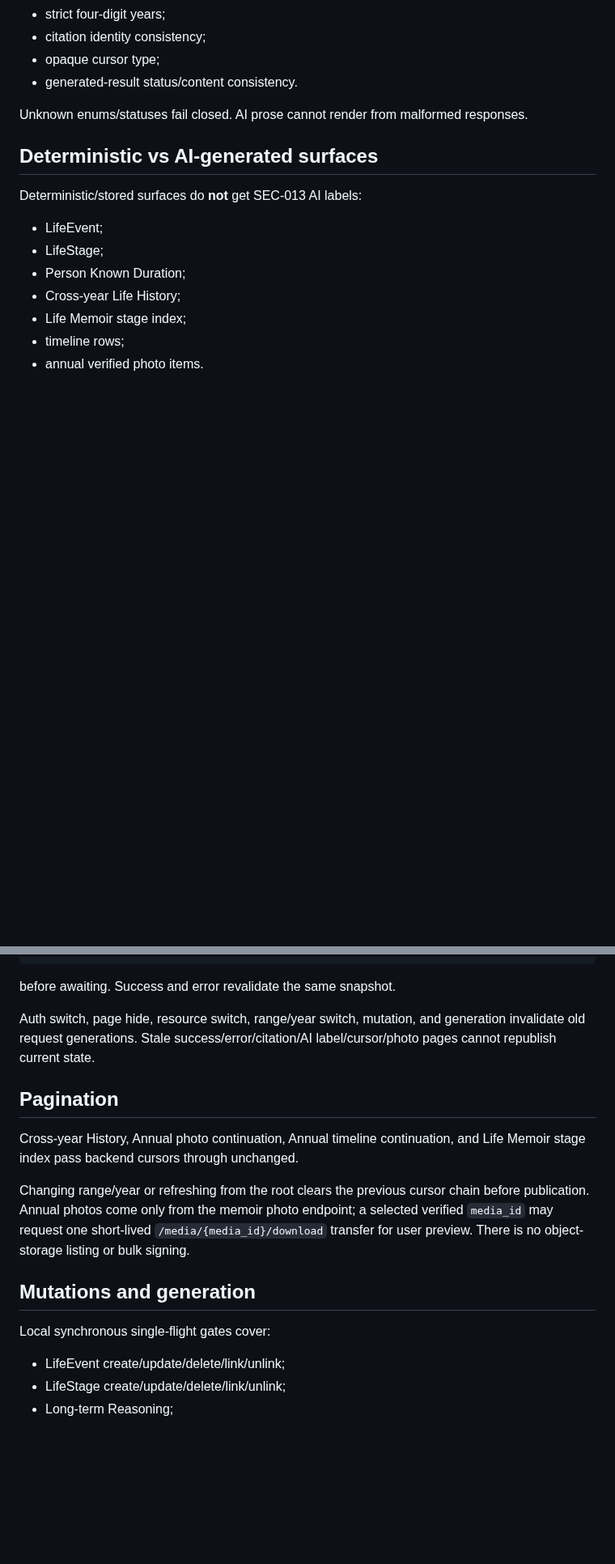
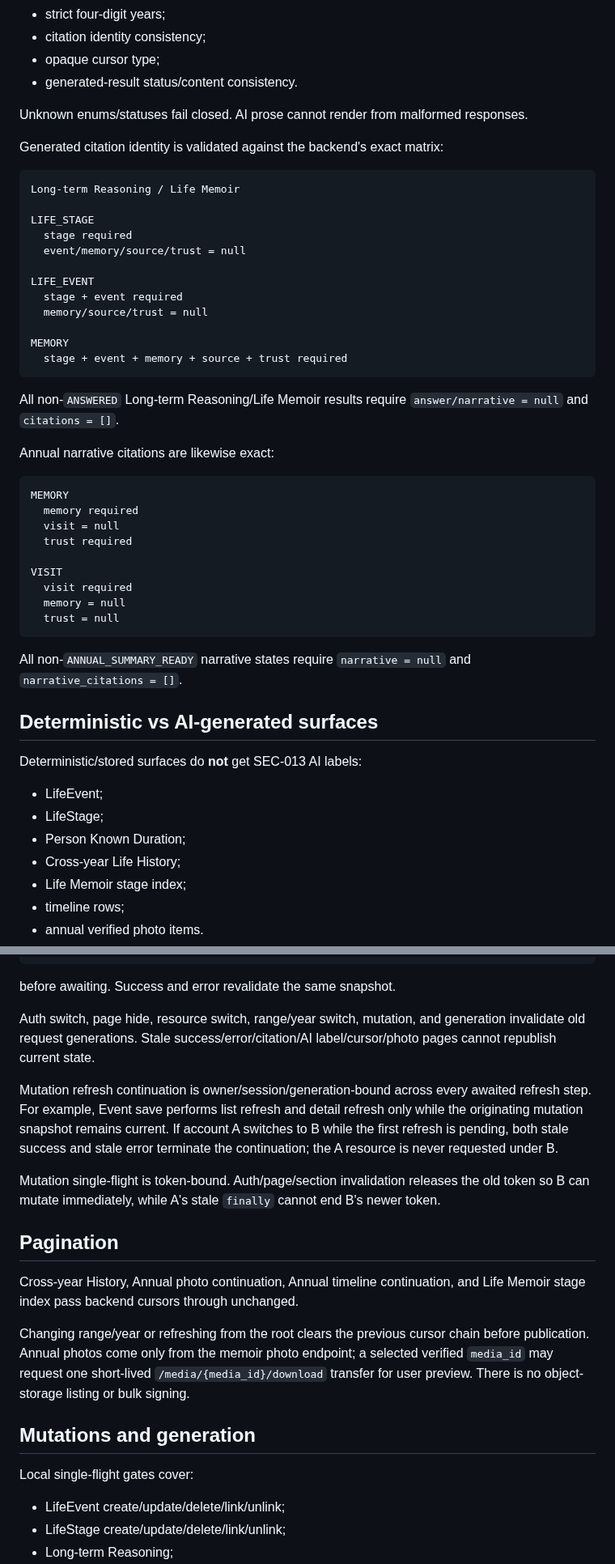
Before and after one commit to cfhlwl/jiyidashi, a Markdown page: docs/MINIPROGRAM_ADVANCED_V2.md, 2 parts joined by grey strips. Shown at 81% size. GitHub-like rendering; blank space fills up the shorter version.

Commit message:
docs(mini): lock citation and mutation race contracts

````diff
--- a/docs/MINIPROGRAM_ADVANCED_V2.md
+++ b/docs/MINIPROGRAM_ADVANCED_V2.md
@@ -61,6 +61,43 @@ AI success flag.
 
 Unknown enums/statuses fail closed. AI prose cannot render from malformed responses.
 
+Generated citation identity is validated against the backend's exact matrix:
+
+```text
+Long-term Reasoning / Life Memoir
+
+LIFE_STAGE
+  stage required
+  event/memory/source/trust = null
+
+LIFE_EVENT
+  stage + event required
+  memory/source/trust = null
+
+MEMORY
+  stage + event + memory + source + trust required
+```
+
+All non-`ANSWERED` Long-term Reasoning/Life Memoir results require
+`answer/narrative = null` and `citations = []`.
+
+Annual narrative citations are likewise exact:
+
+```text
+MEMORY
+  memory required
+  visit = null
+  trust required
+
+VISIT
+  visit required
+  memory = null
+  trust = null
+```
+
+All non-`ANNUAL_SUMMARY_READY` narrative states require
+`narrative = null` and `narrative_citations = []`.
+
 ## Deterministic vs AI-generated surfaces
 
 Deterministic/stored surfaces do **not** get SEC-013 AI labels:
@@ -116,6 +153,15 @@ Auth switch, page hide, resource switch, range/year switch, mutation, and genera
 invalidate old request generations. Stale success/error/citation/AI label/cursor/photo
 pages cannot republish current state.
 
+Mutation refresh continuation is owner/session/generation-bound across every awaited
+refresh step. For example, Event save performs list refresh and detail refresh only while
+the originating mutation snapshot remains current. If account A switches to B while the
+first refresh is pending, both stale success and stale error terminate the continuation;
+the A resource is never requested under B.
+
+Mutation single-flight is token-bound. Auth/page/section invalidation releases the old
+token so B can mutate immediately, while A's stale `finally` cannot end B's newer token.
+
 ## Pagination
 
 Cross-year History, Annual photo continuation, Annual timeline continuation, and Life
@@ -128,7 +174,7 @@ preview. There is no object-storage listing or bulk signing.
 
 ## Mutations and generation
 
-Local synchronous single-flight gates cover:
+Local single-flight gates cover:
 
 - LifeEvent create/update/delete/link/unlink;
 - LifeStage create/update/delete/link/unlink;
````
